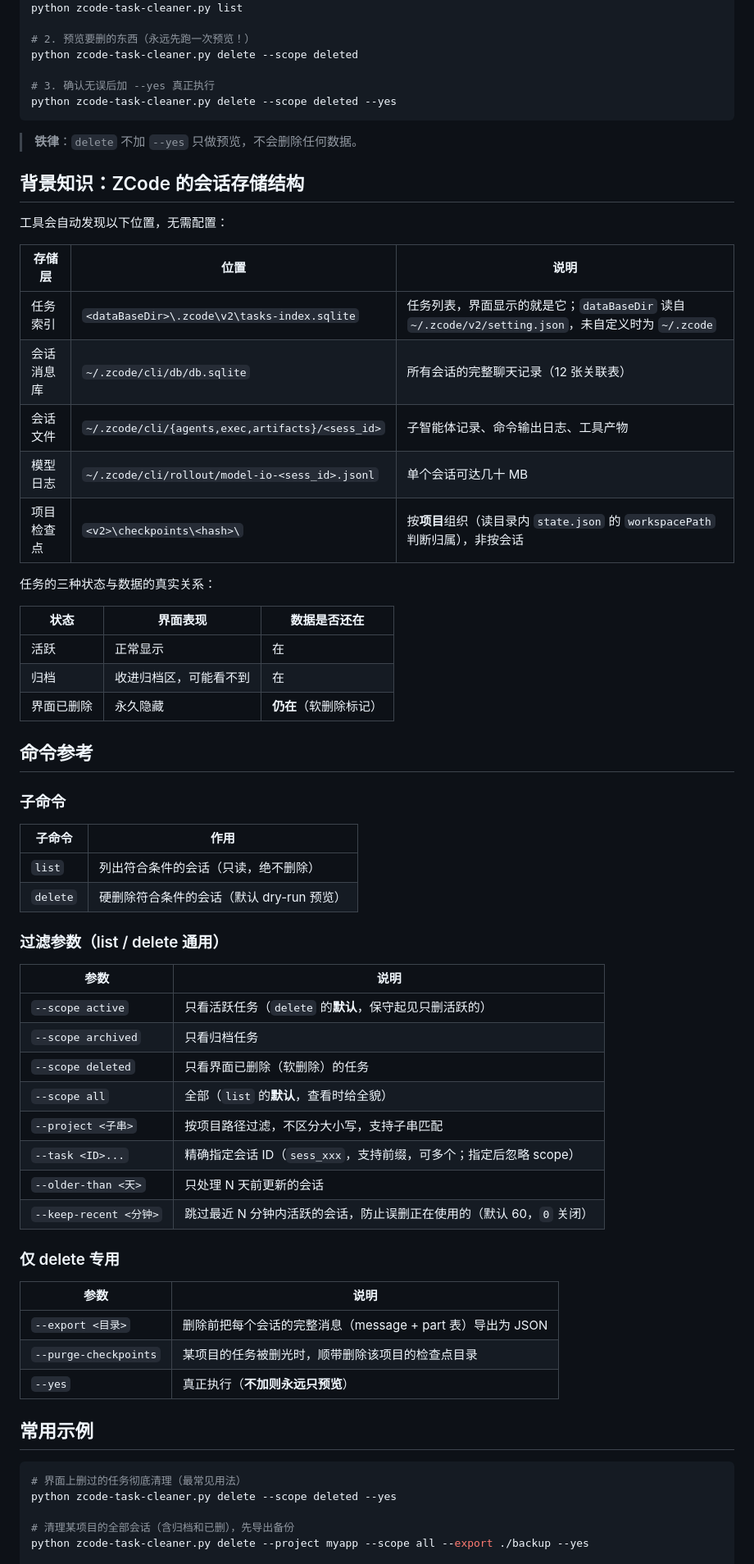
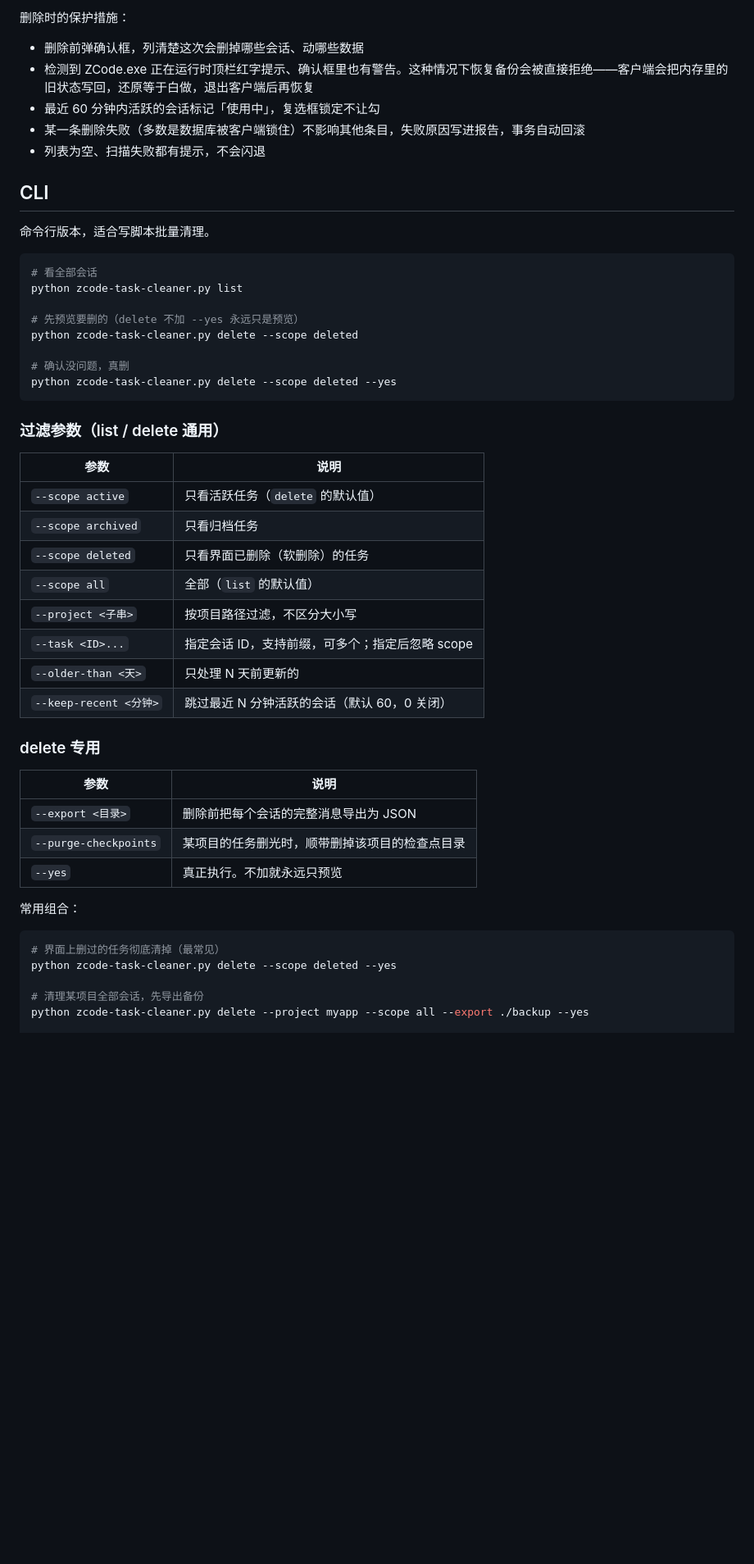
Before and after one commit to ZeroKingHao/zcode-task-cleaner, a Markdown page: README.md, the part around the change printed below. Shown: that part at 82% size. Rendered like a GitHub page; blank space fills up the shorter version.

````diff
--- a/README.md
+++ b/README.md
@@ -26,70 +26,53 @@ ZCode 客户端界面上"删除"任务是**软删除**——只是打上标记
+删除时的保护措施：
+
+- 删除前弹确认框，列清楚这次会删掉哪些会话、动哪些数据
+- 检测到 ZCode.exe 正在运行时顶栏红字提示、确认框里也有警告。这种情况下恢复备份会被直接拒绝——客户端会把内存里的旧状态写回，还原等于白做，退出客户端后再恢复
+- 最近 60 分钟内活跃的会话标记「使用中」，复选框锁定不让勾
+- 某一条删除失败（多数是数据库被客户端锁住）不影响其他条目，失败原因写进报告，事务自动回滚
+- 列表为空、扫描失败都有提示，不会闪退
+
+## CLI
+
+命令行版本，适合写脚本批量清理。
+
+```bash
+# 看全部会话
 python zcode-task-cleaner.py list
 
-# 2. 预览要删的东西（永远先跑一次预览！）
+# 先预览要删的（delete 不加 --yes 永远只是预览）
 python zcode-task-cleaner.py delete --scope deleted
 
-# 3. 确认无误后加 --yes 真正执行
+# 确认没问题，真删
 python zcode-task-cleaner.py delete --scope deleted --yes
 ```
-
-> **铁律**：`delete` 不加 `--yes` 只做预览，不会删除任何数据。
-
-## 背景知识：ZCode 的会话存储结构
-
-工具会自动发现以下位置，无需配置：
-
-| 存储层 | 位置 | 说明 |
-|---|---|---|
-| 任务索引 | `<dataBaseDir>\.zcode\v2\tasks-index.sqlite` | 任务列表，界面显示的就是它；`dataBaseDir` 读自 `~/.zcode/v2/setting.json`，未自定义时为 `~/.zcode` |
-| 会话消息库 | `~/.zcode/cli/db/db.sqlite` | 所有会话的完整聊天记录（12 张关联表） |
-| 会话文件 | `~/.zcode/cli/{agents,exec,artifacts}/<sess_id>` | 子智能体记录、命令输出日志、工具产物 |
-| 模型日志 | `~/.zcode/cli/rollout/model-io-<sess_id>.jsonl` | 单个会话可达几十 MB |
-| 项目检查点 | `<v2>\checkpoints\<hash>\` | 按**项目**组织（读目录内 `state.json` 的 `workspacePath` 判断归属），非按会话 |
-
-任务的三种状态与数据的真实关系：
-
-| 状态 | 界面表现 | 数据是否还在 |
-|---|---|---|
-| 活跃 | 正常显示 | 在 |
-| 归档 | 收进归档区，可能看不到 | 在 |
-| 界面已删除 | 永久隐藏 | **仍在**（软删除标记） |
-
-## 命令参考
-
-### 子命令
-
-| 子命令 | 作用 |
-|---|---|
-| `list` | 列出符合条件的会话（只读，绝不删除） |
-| `delete` | 硬删除符合条件的会话（默认 dry-run 预览） |
 
 ### 过滤参数（list / delete 通用）
 
 | 参数 | 说明 |
 |---|---|
-| `--scope active` | 只看活跃任务（`delete` 的**默认**，保守起见只删活跃的） |
+| `--scope active` | 只看活跃任务（`delete` 的默认值） |
 | `--scope archived` | 只看归档任务 |
 | `--scope deleted` | 只看界面已删除（软删除）的任务 |
-| `--scope all` | 全部（`list` 的**默认**，查看时给全貌） |
-| `--project <子串>` | 按项目路径过滤，不区分大小写，支持子串匹配 |
-| `--task <ID>...` | 精确指定会话 ID（`sess_xxx`，支持前缀，可多个；指定后忽略 scope） |
-| `--older-than <天>` | 只处理 N 天前更新的会话 |
-| `--keep-recent <分钟>` | 跳过最近 N 分钟内活跃的会话，防止误删正在使用的（默认 60，`0` 关闭） |
+| `--scope all` | 全部（`list` 的默认值） |
+| `--project <子串>` | 按项目路径过滤，不区分大小写 |
+| `--task <ID>...` | 指定会话 ID，支持前缀，可多个；指定后忽略 scope |
+| `--older-than <天>` | 只处理 N 天前更新的 |
+| `--keep-recent <分钟>` | 跳过最近 N 分钟活跃的会话（默认 60，0 关闭） |
 
-### 仅 delete 专用
+### delete 专用
 
 | 参数 | 说明 |
 |---|---|
-| `--export <目录>` | 删除前把每个会话的完整消息（message + part 表）导出为 JSON |
-| `--purge-checkpoints` | 某项目的任务被删光时，顺带删除该项目的检查点目录 |
-| `--yes` | 真正执行（**不加则永远只预览**） |
+| `--export <目录>` | 删除前把每个会话的完整消息导出为 JSON |
+| `--purge-checkpoints` | 某项目的任务删光时，顺带删掉该项目的检查点目录 |
+| `--yes` | 真正执行。不加就永远只预览 |
 
-## 常用示例
+常用组合：
 
 ```bash
-# 界面上删过的任务彻底清理（最常见用法）
+# 界面上删过的任务彻底清掉（最常见）
 python zcode-task-cleaner.py delete --scope deleted --yes
 
-# 清理某项目的全部会话（含归档和已删），先导出备份
+# 清理某项目全部会话，先导出备份
 python zcode-task-cleaner.py delete --project myapp --scope all --export ./backup --yes
 
````
Also changed, not shown: other parts of README.md (+82 -40 lines), docs/screenshot-dark.png (added), docs/screenshot-light.png (added), 8 other files.
